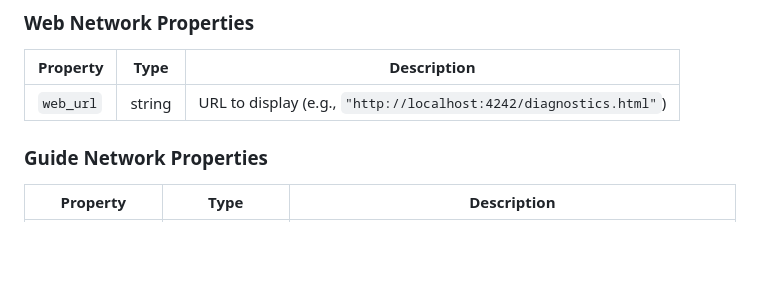
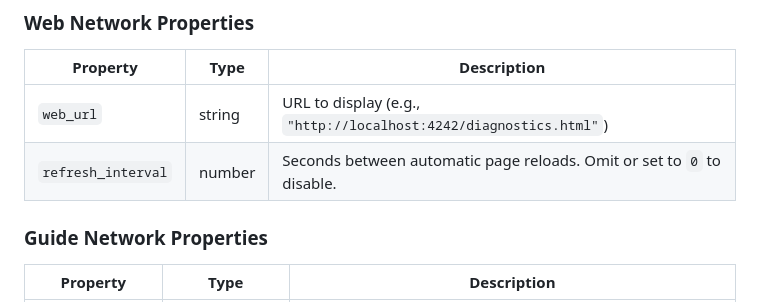
Before and after one commit to shane-mason/FieldStation42, a Markdown page: docs/STATION_CONFIG_README.md, the part around the change. Rendered like a GitHub page; blank space fills up the shorter version.

Commit message:
Add refresh_interval to web channels.

```diff
--- a/docs/STATION_CONFIG_README.md
+++ b/docs/STATION_CONFIG_README.md
@@ -220,6 +220,7 @@ If no `fallback_tag` is specified and content is not found, the scheduler will g
 | Property | Type | Description |
 |----------|------|-------------|
 | `web_url` | string | URL to display (e.g., `"http://localhost:4242/diagnostics.html"`) |
+| `refresh_interval` | number | Seconds between automatic page reloads. Omit or set to `0` to disable. |
 
 ### Guide Network Properties
 
```
